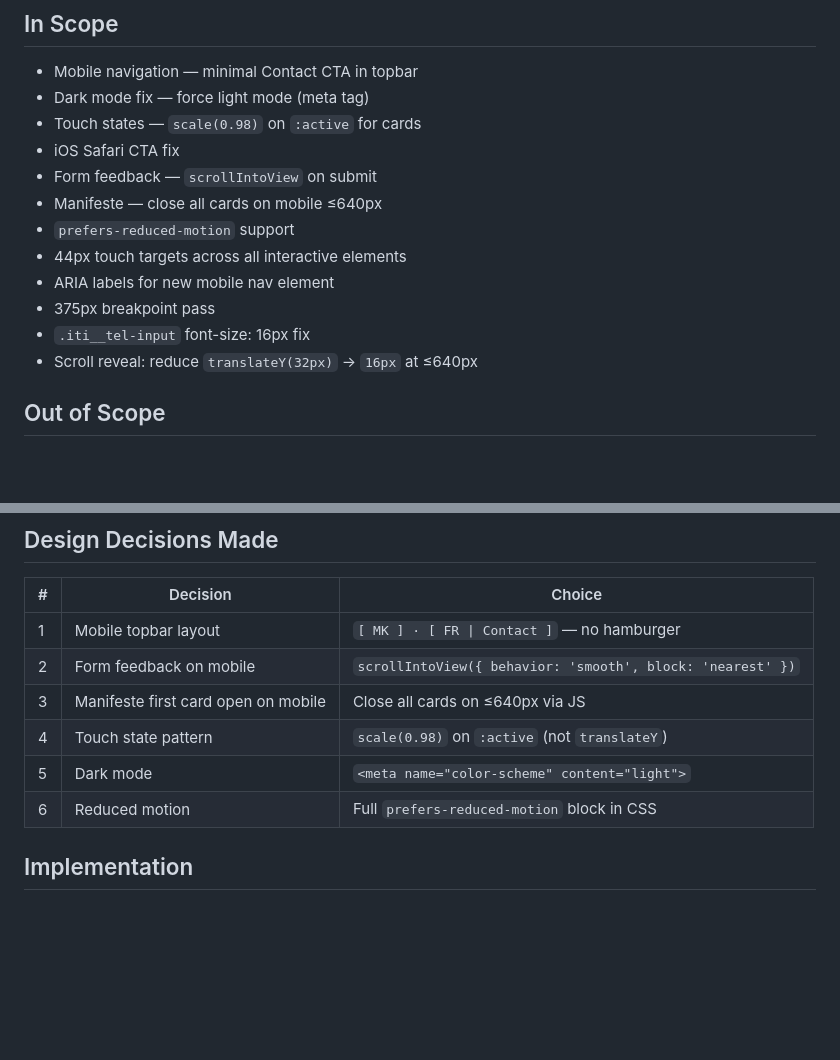
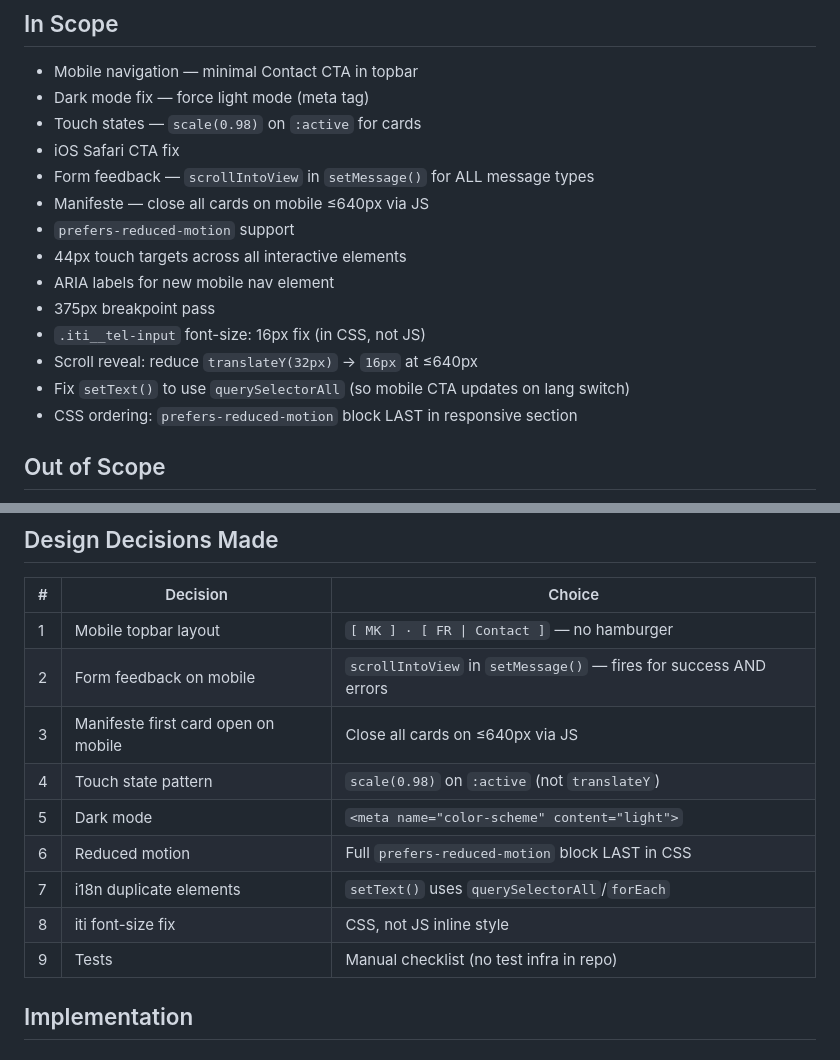
Before and after one commit to micka2000/kenzahotelconsulting, a Markdown page: docs/plan-mobile.md, 2 parts joined by grey strips. Rendered like a GitHub page; blank space fills up the shorter version.

```diff
--- a/docs/plan-mobile.md
+++ b/docs/plan-mobile.md
@@ -21,14 +21,16 @@ The site has two breakpoints but several critical mobile gaps:
 - Dark mode fix — force light mode (meta tag)
 - Touch states — `scale(0.98)` on `:active` for cards
 - iOS Safari CTA fix
-- Form feedback — `scrollIntoView` on submit
-- Manifeste — close all cards on mobile ≤640px
+- Form feedback — `scrollIntoView` in `setMessage()` for ALL message types
+- Manifeste — close all cards on mobile ≤640px via JS
 - `prefers-reduced-motion` support
 - 44px touch targets across all interactive elements
 - ARIA labels for new mobile nav element
 - 375px breakpoint pass
-- `.iti__tel-input` font-size: 16px fix
+- `.iti__tel-input` font-size: 16px fix (in CSS, not JS)
 - Scroll reveal: reduce `translateY(32px)` → `16px` at ≤640px
+- Fix `setText()` to use `querySelectorAll` (so mobile CTA updates on lang switch)
+- CSS ordering: `prefers-reduced-motion` block LAST in responsive section
 
 ## Out of Scope
 
@@ -42,11 +44,14 @@ The site has two breakpoints but several critical mobile gaps:
 | # | Decision | Choice |
 |---|---|---|
 | 1 | Mobile topbar layout | `[ MK ] · [ FR \| Contact ]` — no hamburger |
-| 2 | Form feedback on mobile | `scrollIntoView({ behavior: 'smooth', block: 'nearest' })` |
+| 2 | Form feedback on mobile | `scrollIntoView` in `setMessage()` — fires for success AND errors |
 | 3 | Manifeste first card open on mobile | Close all cards on ≤640px via JS |
 | 4 | Touch state pattern | `scale(0.98)` on `:active` (not `translateY`) |
 | 5 | Dark mode | `<meta name="color-scheme" content="light">` |
-| 6 | Reduced motion | Full `prefers-reduced-motion` block in CSS |
+| 6 | Reduced motion | Full `prefers-reduced-motion` block LAST in CSS |
+| 7 | i18n duplicate elements | `setText()` uses `querySelectorAll`/`forEach` |
+| 8 | iti font-size fix | CSS, not JS inline style |
+| 9 | Tests | Manual checklist (no test infra in repo) |
 
 ## Implementation
 
```
Also changed, not shown: other parts of docs/plan-mobile.md (+61 -41 lines).
